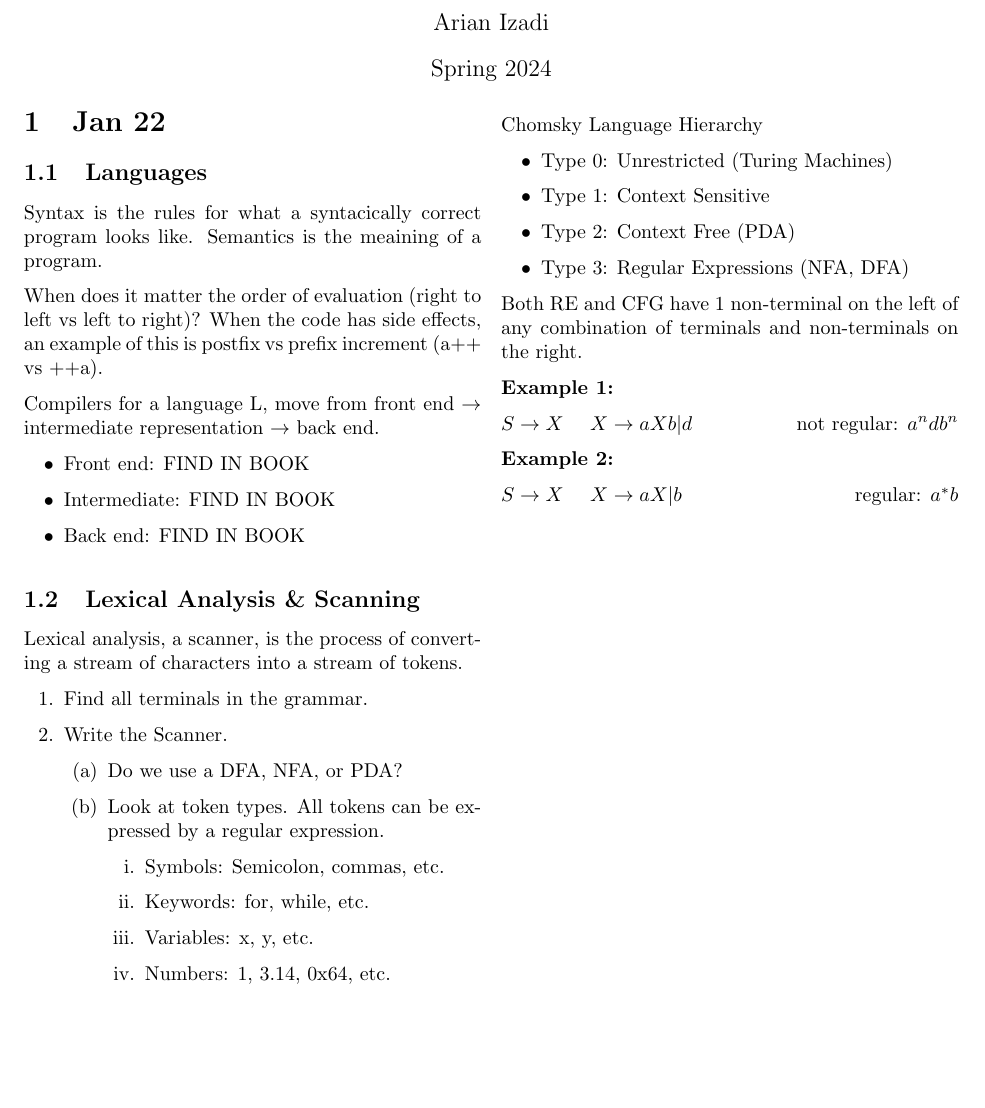
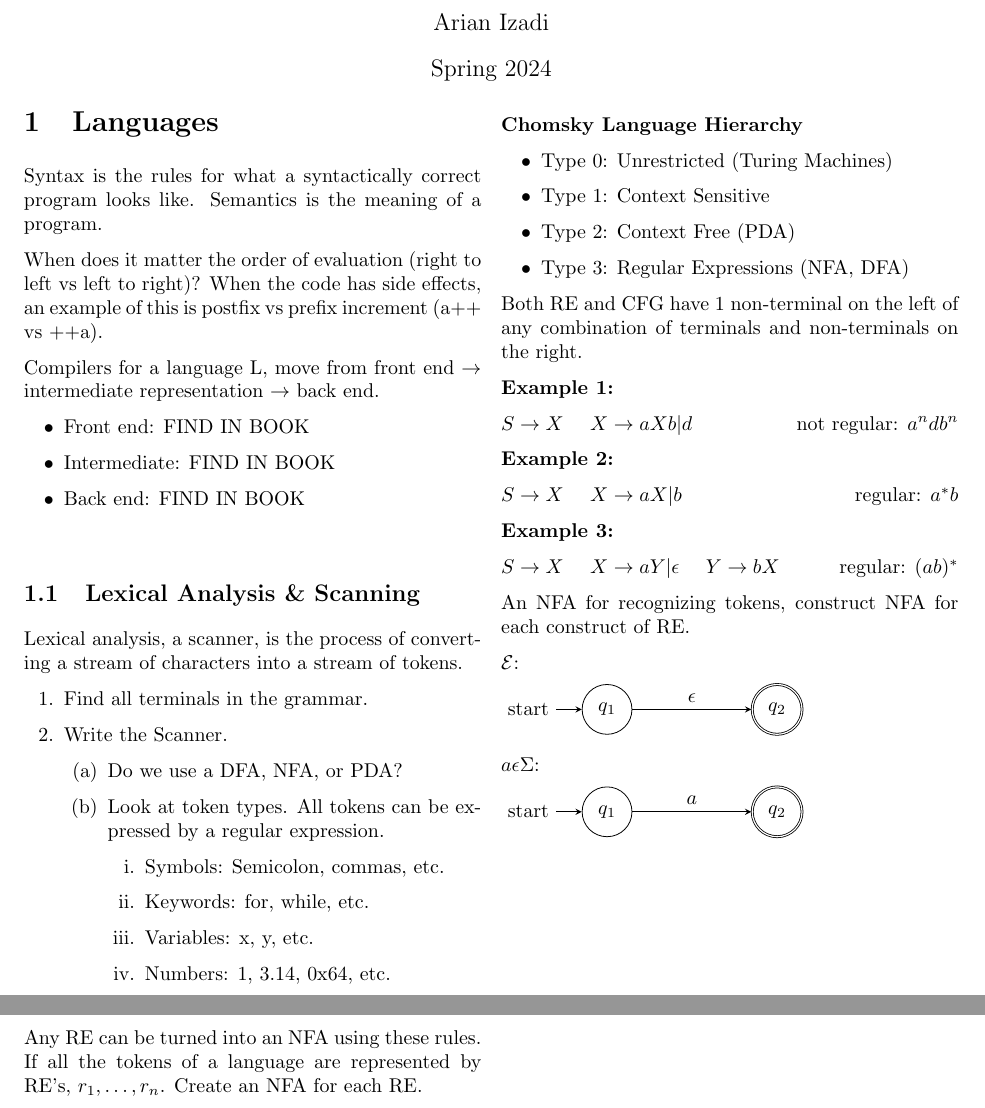
Before and after one commit to arianizadi/CS460-Notes, a LaTeX document (Notes.tex): part of the page before the commit and two parts of pages 1 and 2 of 2 after it, the two joined at a grey line, cut so that both start at the same text, the shorter picture padded with empty space. Compiled offline with pdfLaTeX.

Commit message:
Add TikZ package and Chomsky Language Hierarchy notes

```diff
--- a/Notes.tex
+++ b/Notes.tex
@@ -2,6 +2,8 @@
 \usepackage[utf8]{inputenc}
 \usepackage[skip=6pt, indent=0pt]{parskip}
 \usepackage{graphicx}
+\usepackage{tikz}
+\usetikzlibrary{automata, positioning, arrows}
 
 \title{CS 460 {-} Compilers}
 \author{Arian Izadi}
@@ -11,12 +13,10 @@
 
 \maketitle
 
-\section{Jan 22}
+\section{Languages}
 
-\subsection{Languages}
-
-Syntax is the rules for what a syntacically correct program looks like.
-Semantics is the meaining of a program.
+Syntax is the rules for what a syntactically correct program looks like.
+Semantics is the meaning of a program.
 
 When does it matter the order of evaluation (right to left vs left to right)?
 When the code has side effects, an example of this is postfix vs prefix increment (a++ vs ++a).
@@ -48,7 +48,9 @@ Lexical analysis, a scanner, is the process of converting a stream of characters
         \end{enumerate}
 \end{enumerate}
 
-Chomsky Language Hierarchy
+\pagebreak
+
+\paragraph*{Chomsky Language Hierarchy}
 
 \begin{itemize}
   \item Type 0: Unrestricted (Turing Machines)
@@ -73,6 +75,52 @@ $X \to aX | b \quad$
 \hfill
 regular: $a^* b$
 
+\textbf{Example 3:}
+
+$S \to X \quad$
+$X \to aY | \epsilon \quad$
+$Y \to bX \quad$
+\hfill
+regular: $(ab){^*}$
+
+An NFA for recognizing tokens, construct NFA for each construct of RE\@.
+
+$\mathcal{E}$:
+
+\begin{tikzpicture}[>=stealth, node distance=3cm, on grid, auto]
+  \node[state, initial] (q1) {$q_1$};
+  \node[state, accepting, right=of q1] (q2) {$q_2$};
+  \path[->] (q1) edge node {$\epsilon$} (q2);
+\end{tikzpicture}
+
+$a \epsilon \Sigma$:
+
+\begin{tikzpicture}[>=stealth, node distance=3cm, on grid, auto]
+  \node[state, initial] (q1) {$q_1$};
+  \node[state, accepting, right=of q1] (q2) {$q_2$};
+  \path[->] (q1) edge node {$a$} (q2);
+\end{tikzpicture}
+
+\pagebreak
+
+% $s | t$:
+
+% \begin{tikzpicture}[>=stealth, node distance=2cm, on grid, auto]
+%   \node[state, initial] (q1) {$q_1$};
+%   \node[state, right=of q1] (q2) {$q_2$};
+%   \node[state, accepting, right=of q2] (q3) {$q_3$};
+%   \node[state, below=of q2] (q4) {$q_4$};
+
+%   \path[->] (q1) edge node[above] {$\epsilon$} (q2);
+%   \path[->] (q2) edge node[above] {$\epsilon$} (q3);
+%   \path[->] (q1) edge node[left] {$\epsilon$} (q4);
+%   \path[->] (q4) edge node[right] {$\epsilon$} (q3);
+% \end{tikzpicture}
+
+
+Any RE can be turned into an NFA using these rules.
+If all the tokens of a language are represented by RE's, $r_1, \dots, r_n$.
+Create an NFA for each RE\@.
 
 
 \end{document}
```
Also changed, not shown: Notes.pdf.
